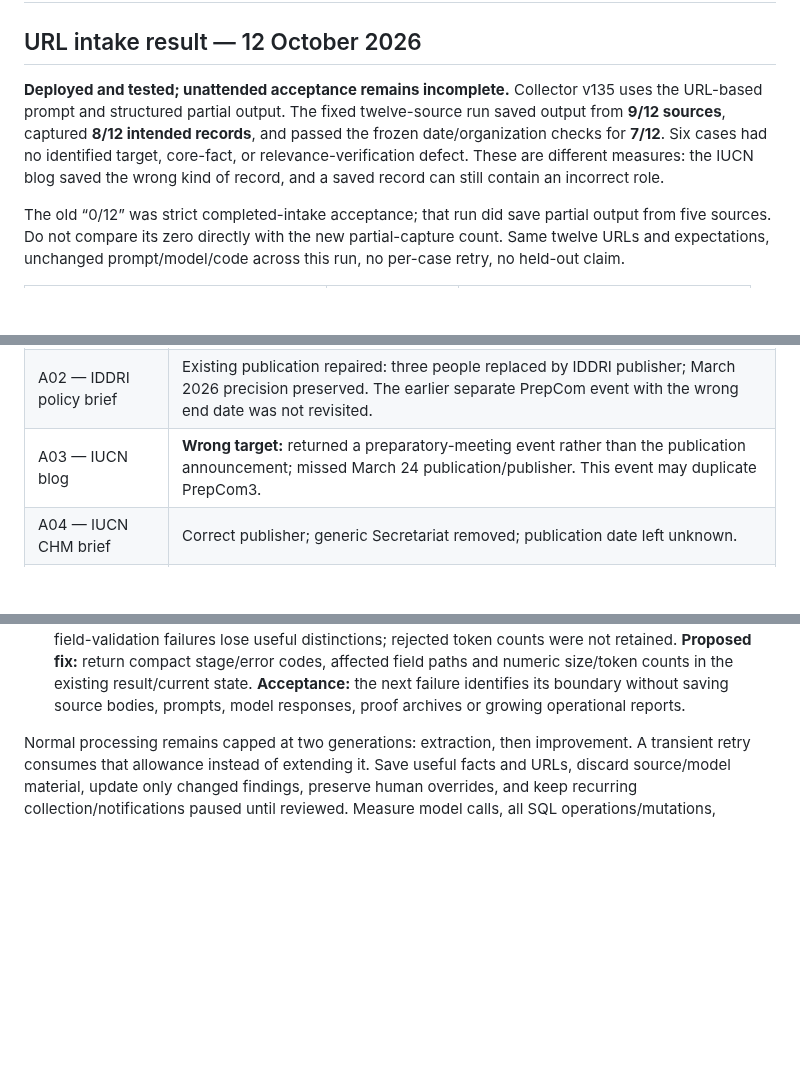
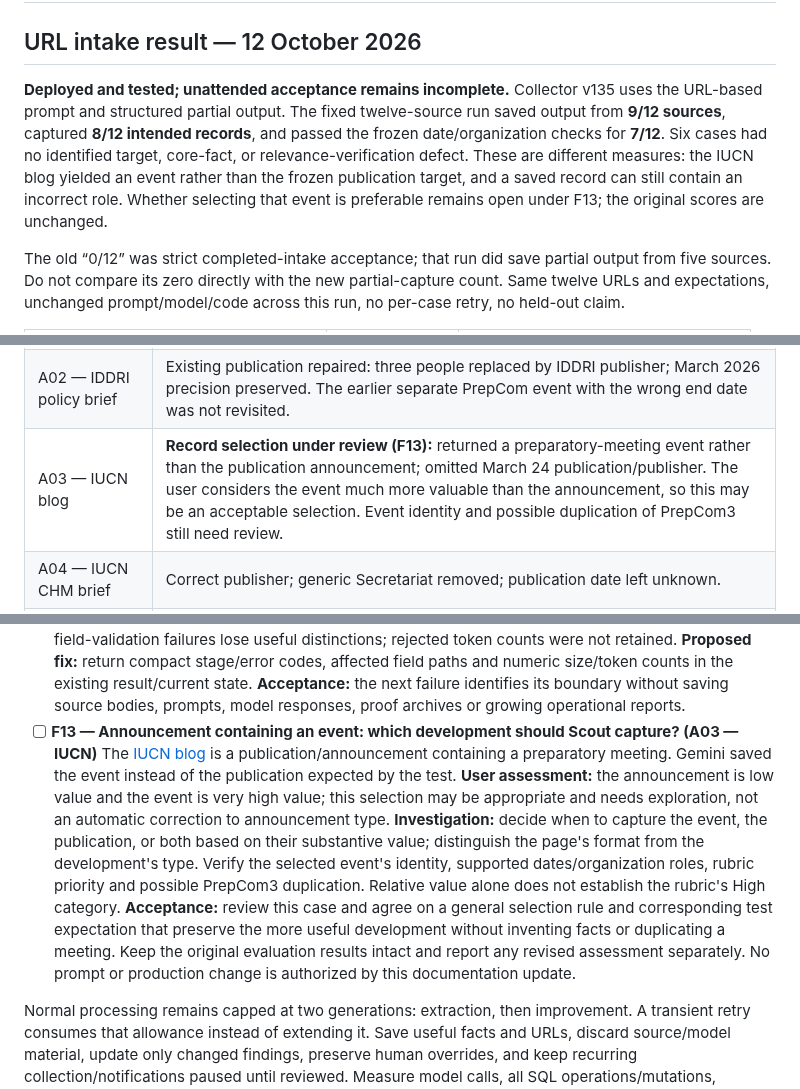
Before and after one commit to oceanagentics/scout, a Markdown page: refactor-consumption.md, 3 parts joined by grey strips. Rendered like a GitHub page; blank space fills up the shorter version.

Commit message:
Document IUCN development selection review

```diff
--- a/refactor-consumption.md
+++ b/refactor-consumption.md
@@ -2,7 +2,7 @@
 
 ## URL intake result — 12 October 2026
 
-**Deployed and tested; unattended acceptance remains incomplete.** Collector v135 uses the URL-based prompt and structured partial output. The fixed twelve-source run saved output from **9/12 sources**, captured **8/12 intended records**, and passed the frozen date/organization checks for **7/12**. Six cases had no identified target, core-fact, or relevance-verification defect. These are different measures: the IUCN blog saved the wrong kind of record, and a saved record can still contain an incorrect role.
+**Deployed and tested; unattended acceptance remains incomplete.** Collector v135 uses the URL-based prompt and structured partial output. The fixed twelve-source run saved output from **9/12 sources**, captured **8/12 intended records**, and passed the frozen date/organization checks for **7/12**. Six cases had no identified target, core-fact, or relevance-verification defect. These are different measures: the IUCN blog yielded an event rather than the frozen publication target, and a saved record can still contain an incorrect role. Whether selecting that event is preferable remains open under F13; the original scores are unchanged.
 
 The old “0/12” was strict completed-intake acceptance; that run did save partial output from five sources. Do not compare its zero directly with the new partial-capture count. Same twelve URLs and expectations, unchanged prompt/model/code across this run, no per-case retry, no held-out claim.
 
@@ -37,7 +37,7 @@ Actual Gemini allowances were reverified: 500 generations/day, 15/minute, 250,00
 | E09 — CBD session | Gemini could not read the API URL. Existing duplicate and organization lookup remain unresolved; identity repair is not demonstrated. |
 | A01 — HSA recap | Correct October 2 publication, HSA publisher and reported 101 ratifications. **Relevance gap:** it asserted officially verified ratifications/High using the NGO article alone. |
 | A02 — IDDRI policy brief | Existing publication repaired: three people replaced by IDDRI publisher; March 2026 precision preserved. The earlier separate PrepCom event with the wrong end date was not revisited. |
-| A03 — IUCN blog | **Wrong target:** returned a preparatory-meeting event rather than the publication announcement; missed March 24 publication/publisher. This event may duplicate PrepCom3. |
+| A03 — IUCN blog | **Record selection under review (F13):** returned a preparatory-meeting event rather than the publication announcement; omitted March 24 publication/publisher. The user considers the event much more valuable than the announcement, so this may be an acceptable selection. Event identity and possible duplication of PrepCom3 still need review. |
 | A04 — IUCN CHM brief | Correct publisher; generic Secretariat removed; publication date left unknown. |
 | A07 — UN notification | Gemini could not read the supplied URL. Existing omitted issuer remains unresolved. |
 | A09 — Ai2/GFW | Correct September 23 publication and both partner organizations. The former oversized input now works. |
@@ -82,6 +82,7 @@ This is the current proposed direction and supersedes conflicting requirements b
 - [ ] **F10 — Temporary provider failure loses the attempt.** E01 generation returned HTTP 503. **Proposed fix:** retain captured information, respect provider retry deadlines, and retry only within the remaining model allocation. **Acceptance:** a transient failure has a bounded recovery path; uncertain requests retain quota charges and retries cannot exceed the verified budget.
 - [ ] **F11 — Partial capture enters repeated failure/parking handling.** Code throws unresolved research after saving and routes it through attempt/parking logic. **Proposed fix:** separate captured state from pending improvement, using compact current state and finite attempts. Completed unchanged inputs remain free of model calls and finding writes; incomplete inputs receive only explicitly budgeted follow-up. **Acceptance:** an incomplete record is retained without a hot retry loop or becoming permanently overlooked solely because capture was partial.
 - [ ] **F12 — Failure reasons are too coarse to diagnose.** Source errors, finish reasons, JSON errors and field-validation failures lose useful distinctions; rejected token counts were not retained. **Proposed fix:** return compact stage/error codes, affected field paths and numeric size/token counts in the existing result/current state. **Acceptance:** the next failure identifies its boundary without saving source bodies, prompts, model responses, proof archives or growing operational reports.
+- [ ] **F13 — Announcement containing an event: which development should Scout capture? (A03 — IUCN)** The [IUCN blog](https://iucn.org/blog/202603/entry-force-action-why-moment-high-seas-cannot-be-missed) is a publication/announcement containing a preparatory meeting. Gemini saved the event instead of the publication expected by the test. **User assessment:** the announcement is low value and the event is very high value; this selection may be appropriate and needs exploration, not an automatic correction to announcement type. **Investigation:** decide when to capture the event, the publication, or both based on their substantive value; distinguish the page's format from the development's type. Verify the selected event's identity, supported dates/organization roles, rubric priority and possible PrepCom3 duplication. Relative value alone does not establish the rubric's High category. **Acceptance:** review this case and agree on a general selection rule and corresponding test expectation that preserve the more useful development without inventing facts or duplicating a meeting. Keep the original evaluation results intact and report any revised assessment separately. No prompt or production change is authorized by this documentation update.
 
 Normal processing remains capped at two generations: extraction, then improvement. A transient retry consumes that allowance instead of extending it. Save useful facts and URLs, discard source/model material, update only changed findings, preserve human overrides, and keep recurring collection/notifications paused until reviewed. Measure model calls, all SQL operations/mutations, retained bytes and WAL before expansion.
 
```
